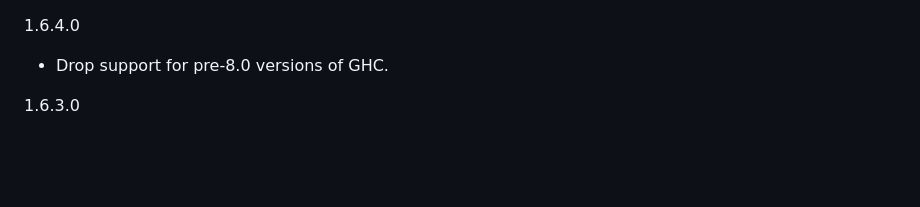
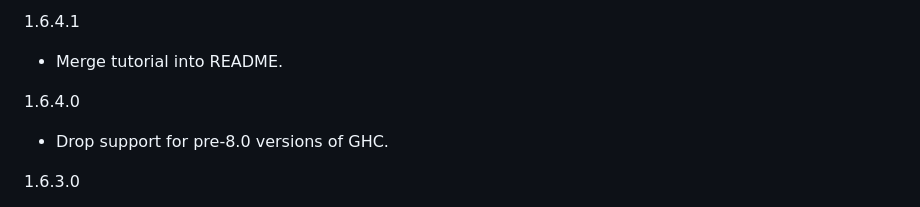
Before and after one commit to haskell/criterion, a Markdown page: changelog.md, the part around the change. Rendered like a GitHub page; blank space fills up the shorter version.

Commit message:
add changelog entry for 1.6.4.1

```diff
--- a/changelog.md
+++ b/changelog.md
@@ -1,3 +1,7 @@
+1.6.4.1
+
+* Merge tutorial into README.
+
 1.6.4.0
 
 * Drop support for pre-8.0 versions of GHC.
```
